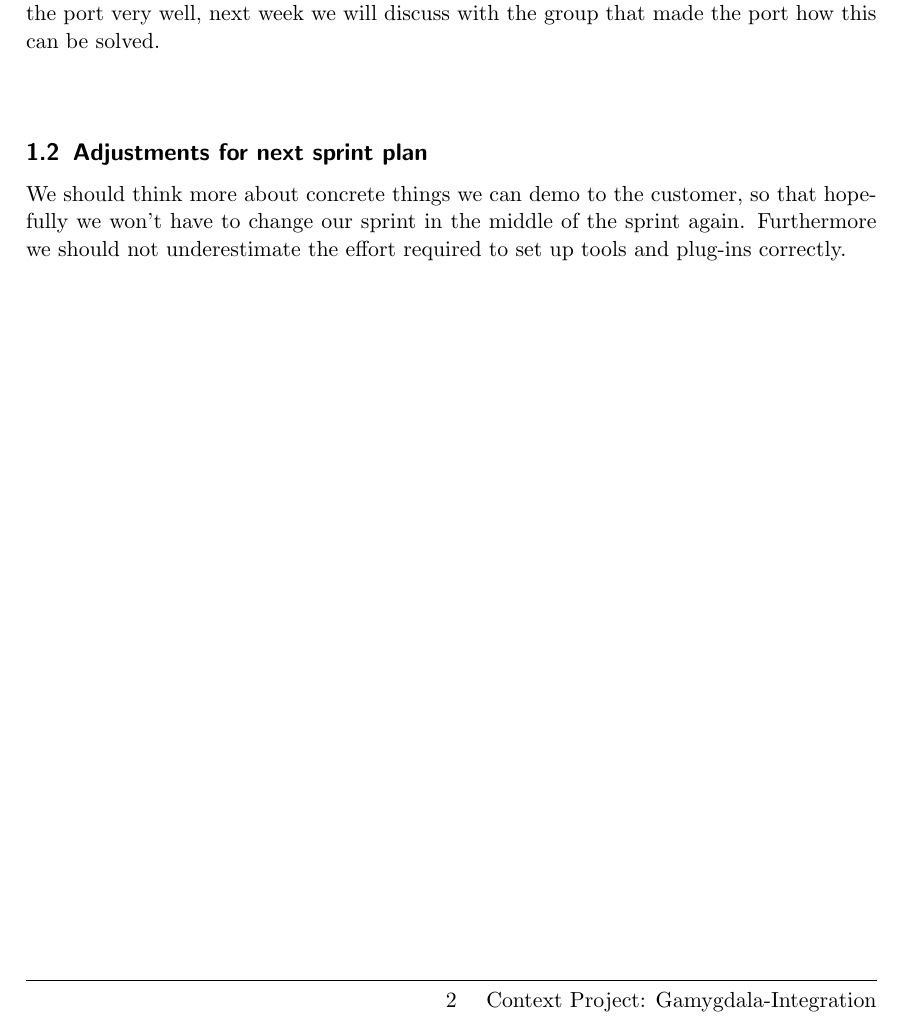
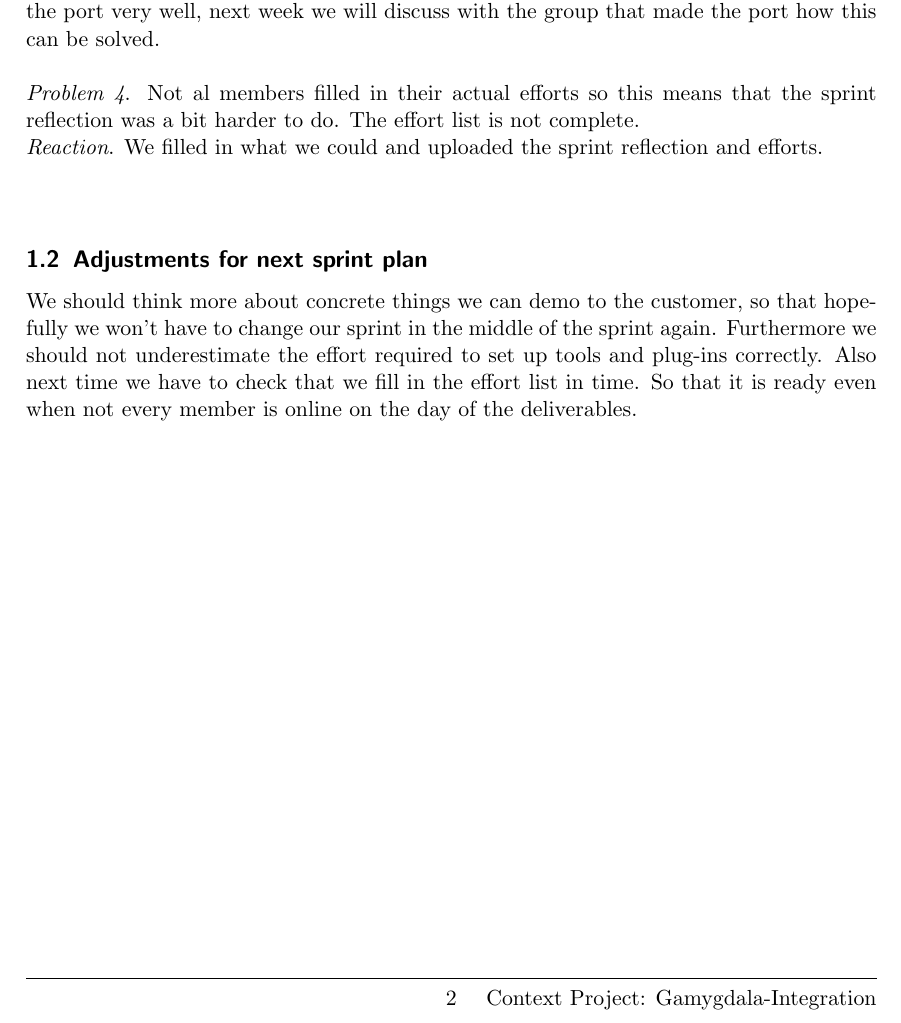
Before and after one commit to tygron-virtual-humans/gamygdala-integration, a LaTeX document (documents/Sprint reflection sprint 3.tex): part of page 2 of 2, cut so that both start at the same text. Compiled offline with pdfLaTeX.

Commit message:
Added another problem - effort list incomplete

```diff
--- a/documents/Sprint reflection sprint 3.tex
+++ b/documents/Sprint reflection sprint 3.tex
@@ -45,8 +45,11 @@
 \emph{Problem 3}. When making this more concrete demo we stumbled quickly on a bug in the Gamygdala port made by another group.\\
 \emph{Reaction}. We looked at their repository and noticed that it seemed like they did not test the port very well, next week we will discuss with the group that made the port how this can be solved.\\
 \\
+\emph{Problem 4}. Not al members filled in their actual efforts so this means that the sprint reflection was a bit harder to do. The effort list is not complete. \\
+\emph{Reaction}. We filled in what we could and uploaded the sprint reflection and efforts.\\
+\\
 
 
 \subsection{Adjustments for next sprint plan}
-We should think more about concrete things we can demo to the customer, so that hopefully we won't have to change our sprint in the middle of the sprint again. Furthermore we should not underestimate the effort required to set up tools and plug-ins correctly.
+We should think more about concrete things we can demo to the customer, so that hopefully we won't have to change our sprint in the middle of the sprint again. Furthermore we should not underestimate the effort required to set up tools and plug-ins correctly. Also next time we have to check that we fill in the effort list in time. So that it is ready even when not every member is online on the day of the deliverables.
 \end{document}
```
Also changed, not shown: documents/Sprint reflection sprint 3.pdf.
